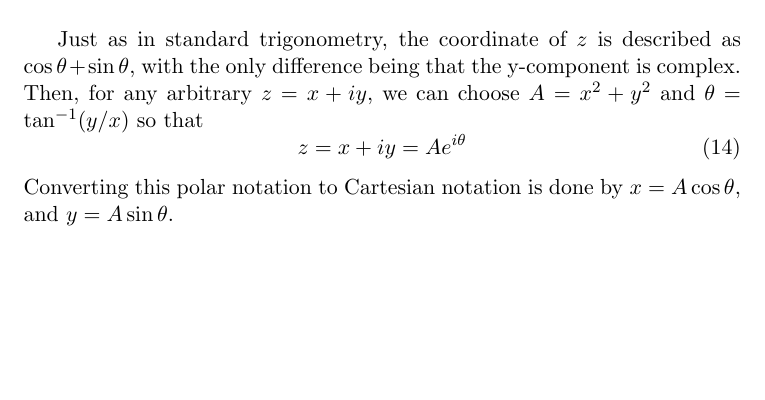
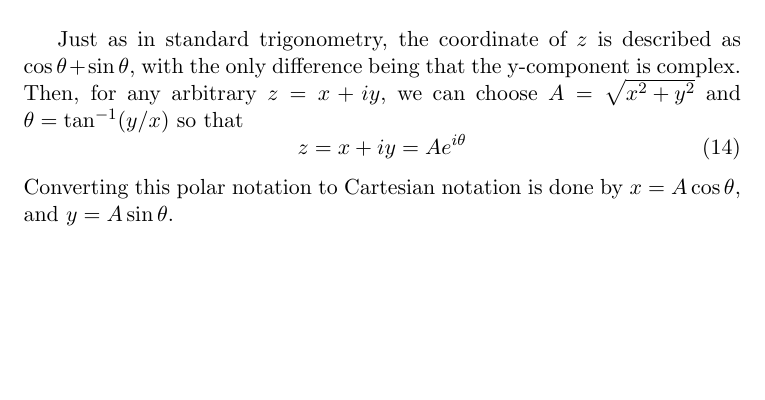
Before and after one commit to xjtian/class_notes, a LaTeX document (PHYS273/comexponential.tex): part of page 2 of 2, cut so that both start at the same text. Compiled offline with pdfLaTeX.

Commit message:
Fixed error in complex exponential notes 273

```diff
--- a/PHYS273/comexponential.tex
+++ b/PHYS273/comexponential.tex
@@ -126,7 +126,7 @@ breaklines=true
 	\end{tikzpicture}
 	\end{center}
 
-	Just as in standard trigonometry, the coordinate of $z$ is described as $\cos\theta + \sin\theta$, with the only difference being that the y-component is complex. Then, for any arbitrary $z = x + iy$, we can choose $A = x^2 + y^2$ and $\theta = \tan^{-1}(y/x)$ so that
+	Just as in standard trigonometry, the coordinate of $z$ is described as $\cos\theta + \sin\theta$, with the only difference being that the y-component is complex. Then, for any arbitrary $z = x + iy$, we can choose $A = \sqrt{x^2 + y^2}$ and $\theta = \tan^{-1}(y/x)$ so that
 	\begin{equation}
 		z = x + iy = Ae^{i\theta}
 	\end{equation}
```
